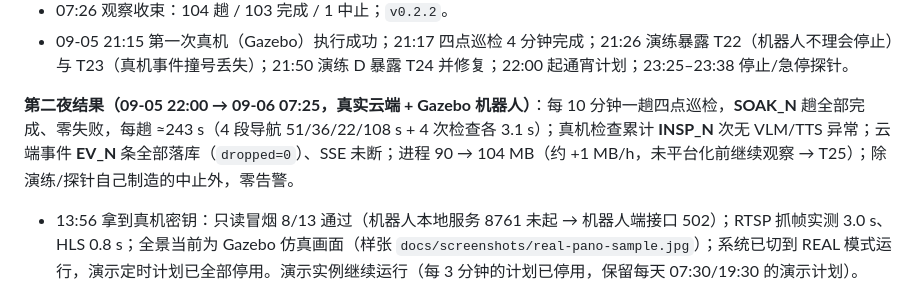
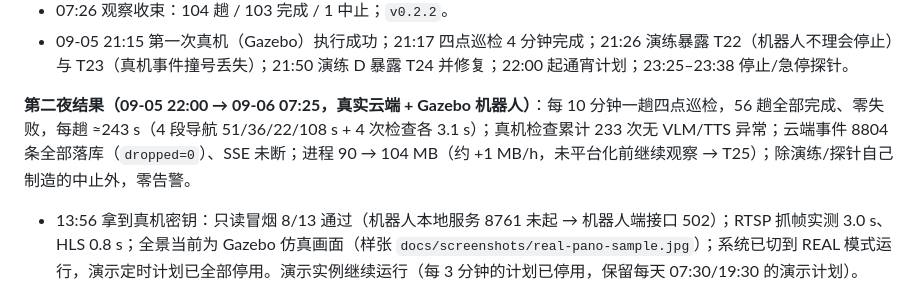
Before and after one commit to Nirvana051/patrol-scheduler, a Markdown page: docs/task.md, the part around the change. GitHub-like rendering.

```diff
--- a/docs/task.md
+++ b/docs/task.md
@@ -267,7 +267,7 @@ POST /api/demo/scene {door_open}            mock 演示：合成全景里的柜
 - 07:26 观察收束：104 趟 / 103 完成 / 1 中止；`v0.2.2`。
 - 09-05 21:15 第一次真机（Gazebo）执行成功；21:17 四点巡检 4 分钟完成；21:26 演练暴露 T22（机器人不理会停止）与 T23（真机事件撞号丢失）；21:50 演练 D 暴露 T24 并修复；22:00 起通宵计划；23:25–23:38 停止/急停探针。
 
-**第二夜结果（09-05 22:00 → 09-06 07:25，真实云端 + Gazebo 机器人）**：每 10 分钟一趟四点巡检，__SOAK_N__ 趟全部完成、零失败，每趟 ≈243 s（4 段导航 51/36/22/108 s + 4 次检查各 3.1 s）；真机检查累计 __INSP_N__ 次无 VLM/TTS 异常；云端事件 __EV_N__ 条全部落库（`dropped=0`）、SSE 未断；进程 90 → 104 MB（约 +1 MB/h，未平台化前继续观察 → T25）；除演练/探针自己制造的中止外，零告警。
+**第二夜结果（09-05 22:00 → 09-06 07:25，真实云端 + Gazebo 机器人）**：每 10 分钟一趟四点巡检，56 趟全部完成、零失败，每趟 ≈243 s（4 段导航 51/36/22/108 s + 4 次检查各 3.1 s）；真机检查累计 233 次无 VLM/TTS 异常；云端事件 8804 条全部落库（`dropped=0`）、SSE 未断；进程 90 → 104 MB（约 +1 MB/h，未平台化前继续观察 → T25）；除演练/探针自己制造的中止外，零告警。
 - 13:56 拿到真机密钥：只读冒烟 8/13 通过（机器人本地服务 8761 未起 → 机器人端接口 502）；RTSP 抓帧实测 3.0 s、HLS 0.8 s；全景当前为 Gazebo 仿真画面（样张 `docs/screenshots/real-pano-sample.jpg`）；系统已切到 REAL 模式运行，演示定时计划已全部停用。演示实例继续运行（每 3 分钟的计划已停用，保留每天 07:30/19:30 的演示计划）。
 
 ---
```
Also changed, not shown: docs/DEVLOG.md (+1 -1 lines), docs/HANDOFF.md (+1 -1 lines).
